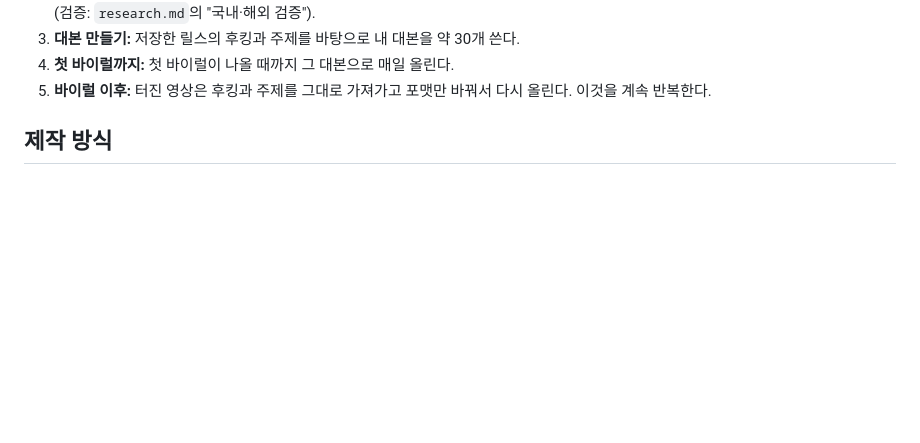
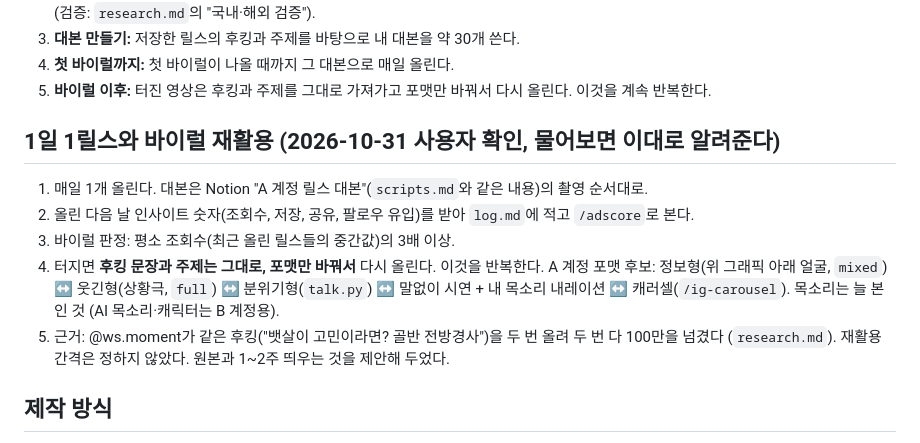
Before and after one commit to jhjh7507-sketch/My-newsletter-01, a Markdown page: .claude/instagram/strategy.md, the part around the change. Drawn GitHub-style; blank space fills up the shorter version.

Commit message:
instagram: daily posting and the viral re-format rule, as the user confirmed
Co-Authored-By: Claude Opus 5.5 <noreply@anthropic.com>
Claude-Session: https://claude.ai/code/session_01CgjfBVHD8gee81kdrcbLGr

```diff
--- a/.claude/instagram/strategy.md
+++ b/.claude/instagram/strategy.md
@@ -60,6 +60,18 @@
 4. **첫 바이럴까지:** 첫 바이럴이 나올 때까지 그 대본으로 매일 올린다.
 5. **바이럴 이후:** 터진 영상은 후킹과 주제를 그대로 가져가고 포맷만 바꿔서
    다시 올린다. 이것을 계속 반복한다.
+
+## 1일 1릴스와 바이럴 재활용 (2026-10-31 사용자 확인, 물어보면 이대로 알려준다)
+
+1. 매일 1개 올린다. 대본은 Notion "A 계정 릴스 대본"(`scripts.md`와 같은 내용)의 촬영 순서대로.
+2. 올린 다음 날 인사이트 숫자(조회수, 저장, 공유, 팔로우 유입)를 받아 `log.md`에 적고 `/adscore`로 본다.
+3. 바이럴 판정: 평소 조회수(최근 올린 릴스들의 중간값)의 3배 이상.
+4. 터지면 **후킹 문장과 주제는 그대로, 포맷만 바꿔서** 다시 올린다. 이것을 반복한다.
+   A 계정 포맷 후보: 정보형(위 그래픽 아래 얼굴, `mixed`) ↔ 웃긴형(상황극, `full`) ↔ 분위기형(`talk.py`)
+   ↔ 말없이 시연 + 내 목소리 내레이션 ↔ 캐러셀(`/ig-carousel`). 목소리는 늘 본인 것
+   (AI 목소리·캐릭터는 B 계정용).
+5. 근거: @ws.moment가 같은 후킹("뱃살이 고민이라면? 골반 전방경사")을 두 번 올려 두 번 다 100만을 넘겼다 (`research.md`).
+   재활용 간격은 정하지 않았다. 원본과 1~2주 띄우는 것을 제안해 두었다.
 
 ## 제작 방식
 
```
